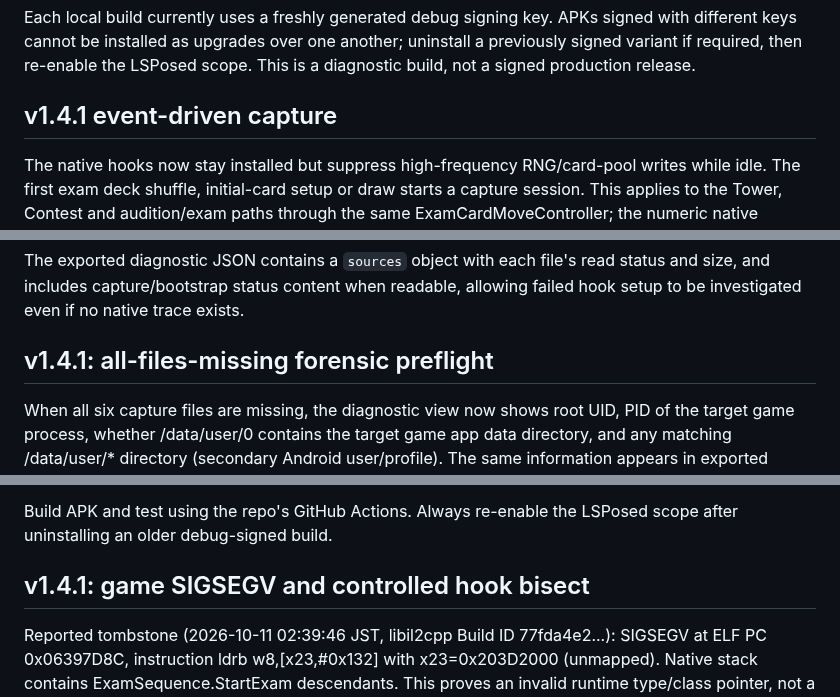
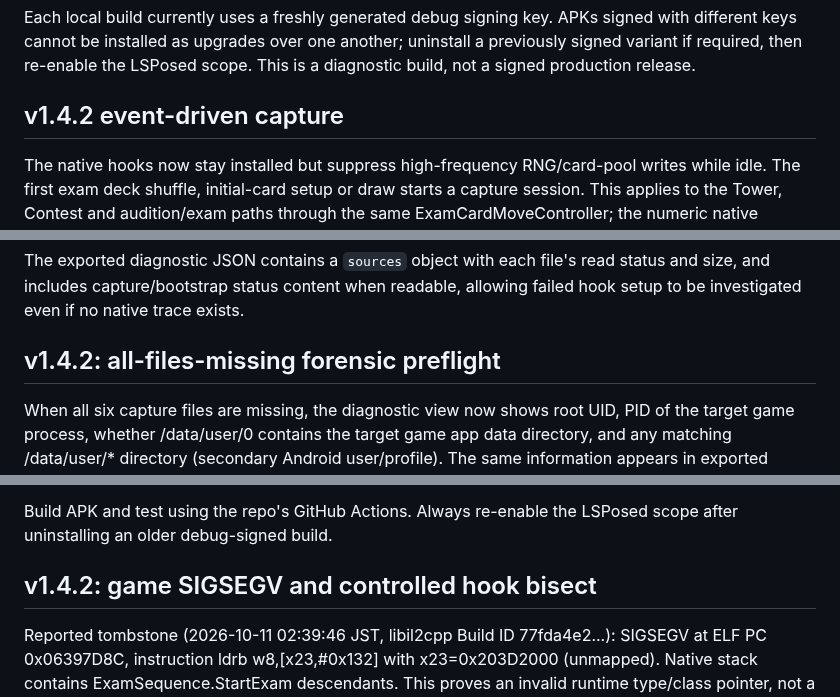
Before and after one commit to atuy1219/gakumas-sim, a Markdown page: android/lsposed-progress-capture/README.md, 3 parts joined by grey strips. Drawn GitHub-style.

```diff
--- a/android/lsposed-progress-capture/README.md
+++ b/android/lsposed-progress-capture/README.md
@@ -145,7 +145,7 @@ signed with different keys cannot be installed as upgrades over one another;
 uninstall a previously signed variant if required, then re-enable the LSPosed
 scope. This is a diagnostic build, not a signed production release.
 
-## v1.4.1 event-driven capture
+## v1.4.2 event-driven capture
 
 The native hooks now stay installed but suppress high-frequency RNG/card-pool writes while idle. The first exam deck shuffle, initial-card setup or draw starts a capture session. This applies to the Tower, Contest and audition/exam paths through the same ExamCardMoveController; the numeric native ExamType is always retained. Tower=5 is validated against the reference ELF; contest and audition labels are only used when runtime IsContest/IsAudition getters confirm them, otherwise the mode is exam-unknown.
 
@@ -165,7 +165,7 @@ While the diagnostic activity is open, newly obtainable files produce one aggreg
 
 The exported diagnostic JSON contains a `sources` object with each file's read status and size, and includes capture/bootstrap status content when readable, allowing failed hook setup to be investigated even if no native trace exists.
 
-## v1.4.1: all-files-missing forensic preflight
+## v1.4.2: all-files-missing forensic preflight
 
 When all six capture files are missing, the diagnostic view now shows root UID, PID of the target game process, whether /data/user/0 contains the target game app data directory, and any matching /data/user/* directory (secondary Android user/profile). The same information appears in exported diagnostic JSON under preflight. This distinguishes unavailable injection/bootstrap from a wrong Android profile and a game that is not running. All missing source files remain explicitly unverified.
 
@@ -244,7 +244,7 @@ over the previous end-of-turn zero heuristic.
 Build APK and test using the repo's GitHub Actions. Always re-enable the
 LSPosed scope after uninstalling an older debug-signed build.
 
-## v1.4.1: game SIGSEGV and controlled hook bisect
+## v1.4.2: game SIGSEGV and controlled hook bisect
 
 Reported tombstone (2026-10-11 02:39:46 JST, libil2cpp Build ID 77fda4e2...): SIGSEGV at ELF PC 0x06397D8C, instruction ldrb w8,[x23,#0x132] with x23=0x203D2000 (unmapped). Native stack contains ExamSequence.StartExam descendants. This proves an invalid runtime type/class pointer, not a conclusive link to one particular hook. Treat previous always-on v1.4.0 hooks as unsafe until narrowed down.
 
```
Also changed, not shown: other parts of android/lsposed-progress-capture/README.md (+9 -5 lines).
